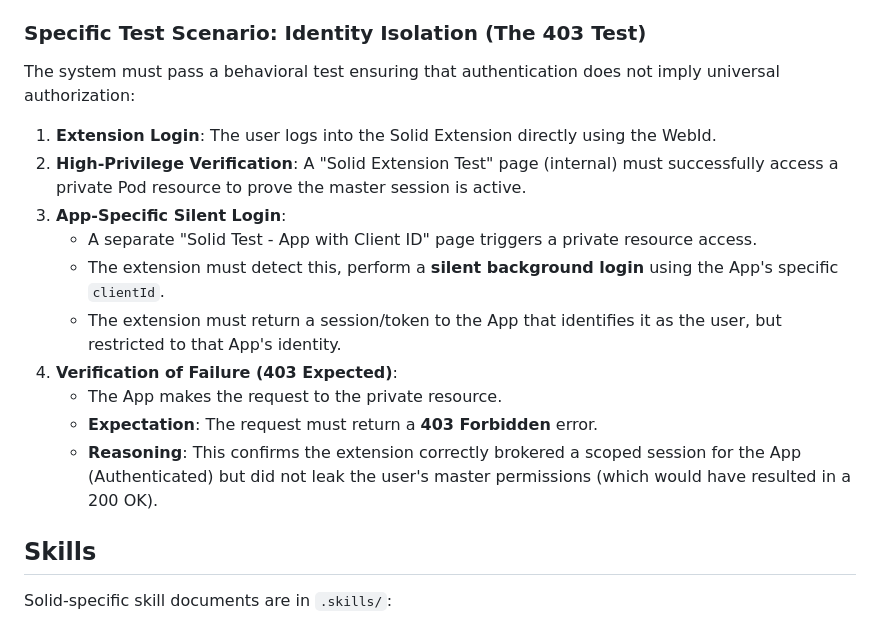
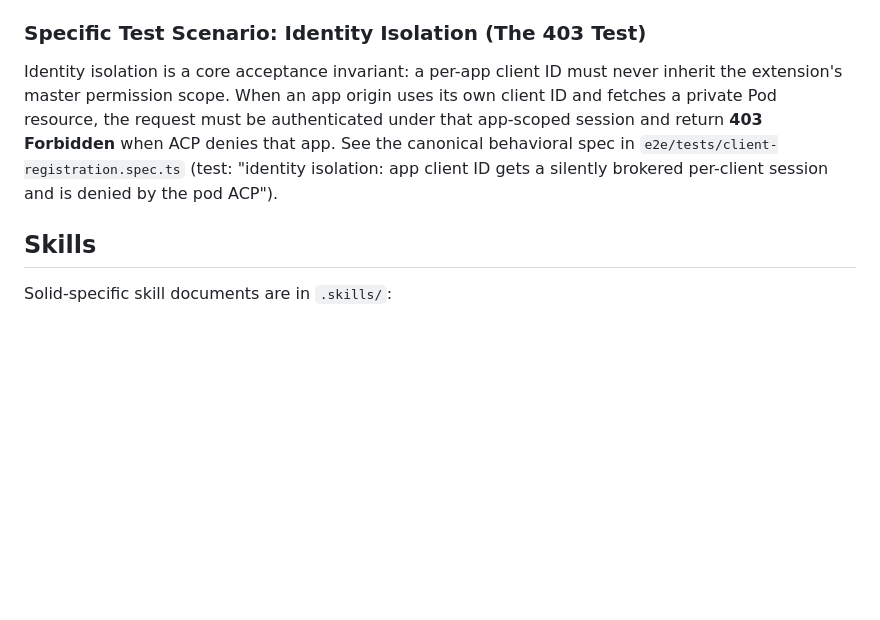
Before and after one commit to theodi/solid-browser-extension, a Markdown page: CLAUDE.md, the part around the change. Drawn GitHub-style; blank space fills up the shorter version.

Commit message:
refactoring

```diff
--- a/CLAUDE.md
+++ b/CLAUDE.md
@@ -60,18 +60,9 @@ npm run test:e2e      # Build + run Playwright e2e tests
 
 ### Specific Test Scenario: Identity Isolation (The 403 Test)
 
-The system must pass a behavioral test ensuring that authentication does not imply universal authorization:
-
-1.  **Extension Login**: The user logs into the Solid Extension directly using the WebId.
-2.  **High-Privilege Verification**: A "Solid Extension Test" page (internal) must successfully access a private Pod resource to prove the master session is active.
-3.  **App-Specific Silent Login**:
-    - A separate "Solid Test - App with Client ID" page triggers a private resource access.
-    - The extension must detect this, perform a **silent background login** using the App's specific `clientId`.
-    - The extension must return a session/token to the App that identifies it as the user, but restricted to that App's identity.
-4.  **Verification of Failure (403 Expected)**:
-    - The App makes the request to the private resource.
-    - **Expectation**: The request must return a **403 Forbidden** error.
-    - **Reasoning**: This confirms the extension correctly brokered a scoped session for the App (Authenticated) but did not leak the user's master permissions (which would have resulted in a 200 OK).
+Identity isolation is a core acceptance invariant: a per-app client ID must never inherit the extension's master permission scope.
+When an app origin uses its own client ID and fetches a private Pod resource, the request must be authenticated under that app-scoped session and return **403 Forbidden** when ACP denies that app.
+See the canonical behavioral spec in `e2e/tests/client-registration.spec.ts` (test: "identity isolation: app client ID gets a silently brokered per-client session and is denied by the pod ACP").
 
 ## Skills
 
```
